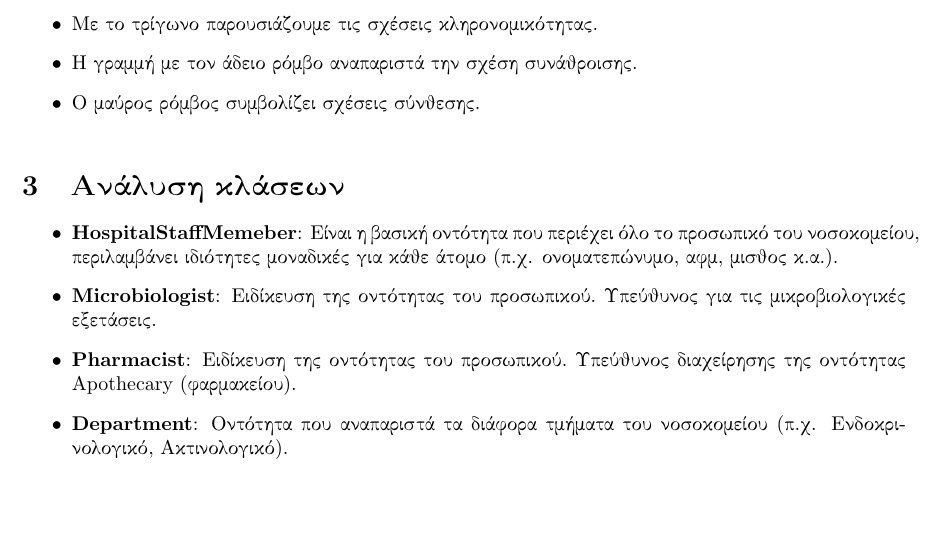
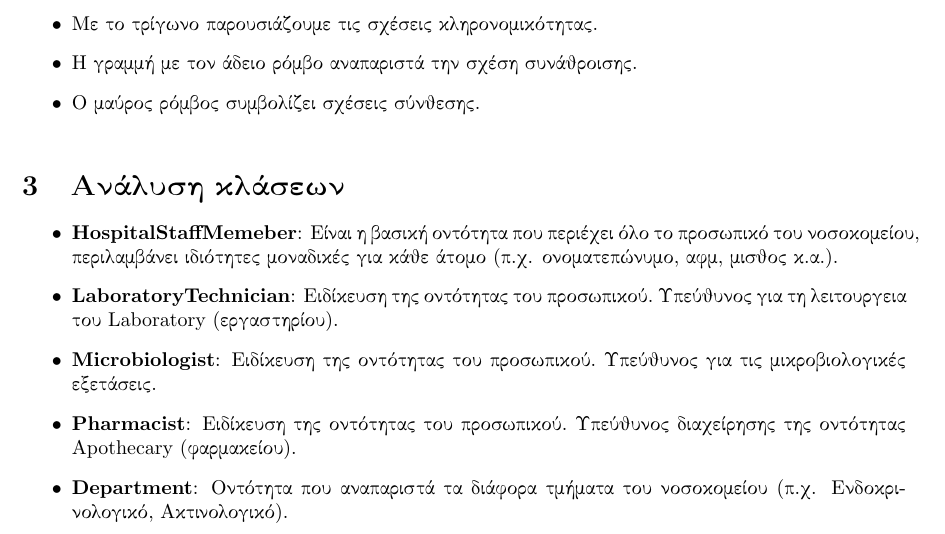
Before and after one commit to mstephanidhs/Software-Engineering, a LaTeX problem sheet (2nd Assignment/Domain-Model-v0.1/Domain_Model_v0_1.tex): part of page 3 of 5, cut so that both start at the same text, the shorter picture padded with empty space. Compiled offline with pdfLaTeX.

Commit message:
re-upload Domain-Model

```diff
--- a/2nd Assignment/Domain-Model-v0.1/Domain_Model_v0_1.tex
+++ b/2nd Assignment/Domain-Model-v0.1/Domain_Model_v0_1.tex
@@ -110,6 +110,7 @@
 
 \begin{itemize}
     \item \textbf{HospitalStaffMemeber}: Είναι η βασική οντότητα που περιέχει όλο το προσωπικό του νοσοκομείου, περιλαμβάνει ιδιότητες μοναδικές για κάθε άτομο (π.χ. ονοματεπώνυμο, αφμ, μισθος κ.α.).
+    \item \textbf{LaboratoryTechnician}: Ειδίκευση της οντότητας του προσωπικού. Υπεύθυνος για τη λειτουργεια του Laboratory (εργαστηρίου).
     \item \textbf{Microbiologist}: Ειδίκευση της οντότητας του προσωπικού. Υπεύθυνος για τις μικροβιολογικές εξετάσεις.
     \item \textbf{Pharmacist}: Ειδίκευση της οντότητας του προσωπικού. Υπεύθυνος διαχείρησης της οντότητας Apothecary (φαρμακείου).
     \item \textbf{Department}: Οντότητα που αναπαριστά τα διάφορα τμήματα του νοσοκομείου (π.χ. Ενδοκρινολογικό, Ακτινολογικό).
```
Also changed, not shown: 2nd Assignment/Domain-Model-v0.1/Domain_Model_v0_1.pdf, 2nd Assignment/Domain-Model-v0.1/domain.png.
